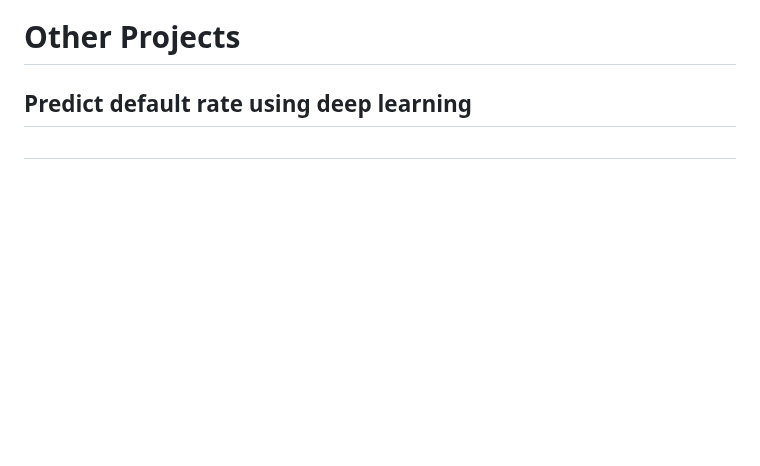
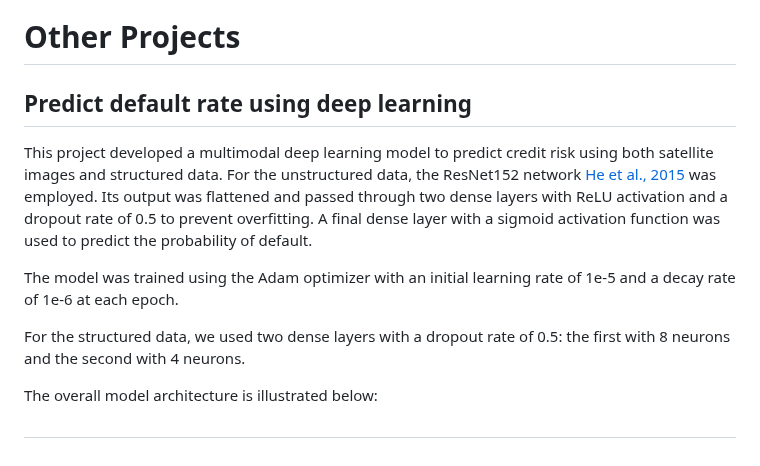
Before and after one commit to ags10001111/Gansen_Deng_Portfolio, a Markdown page: README.md, the part around the change. Drawn GitHub-style; blank space fills up the shorter version.

```diff
--- a/README.md
+++ b/README.md
@@ -184,5 +184,12 @@ Apply logarithmic transformations to the right-skewed predictors to reduce the i
 # Other Projects
 
 ## Predict default rate using deep learning
+This project developed a multimodal deep learning model to predict credit risk using both satellite images and structured data. For the unstructured data, the ResNet152 network [He et al., 2015](https://arxiv.org/abs/1512.03385) was employed. Its output was flattened and passed through two dense layers with ReLU activation and a dropout rate of 0.5 to prevent overfitting. A final dense layer with a sigmoid activation function was used to predict the probability of default.
+
+The model was trained using the Adam optimizer with an initial learning rate of 1e-5 and a decay rate of 1e-6 at each epoch.
+
+For the structured data, we used two dense layers with a dropout rate of 0.5: the first with 8 neurons and the second with 4 neurons.
+
+The overall model architecture is illustrated below:
 
 ##
```
